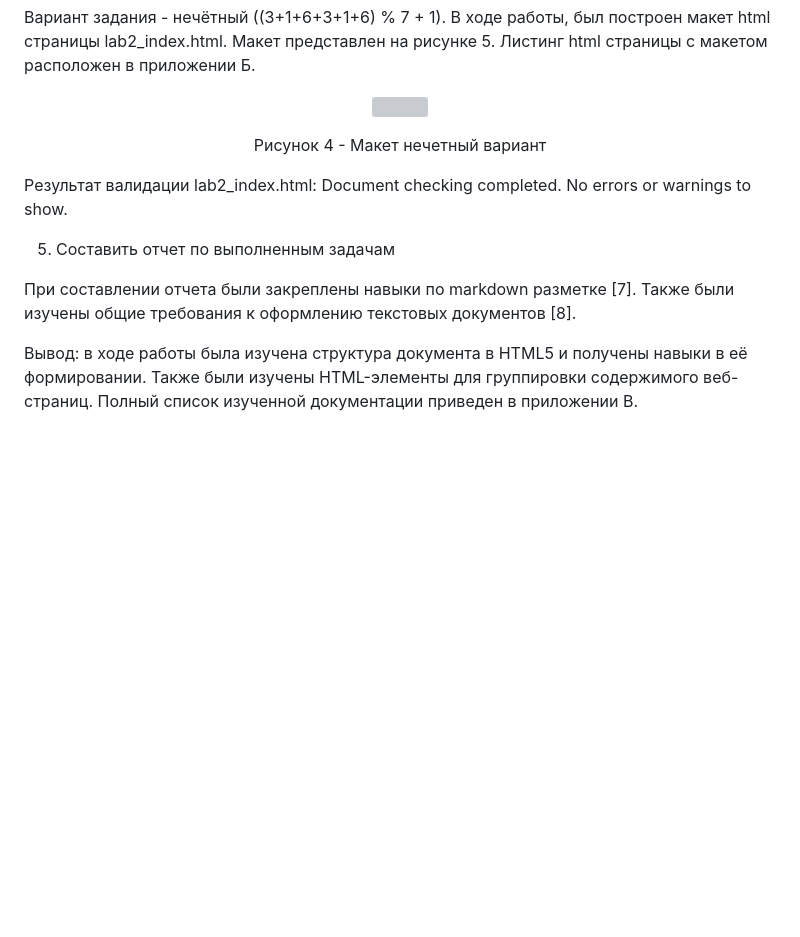
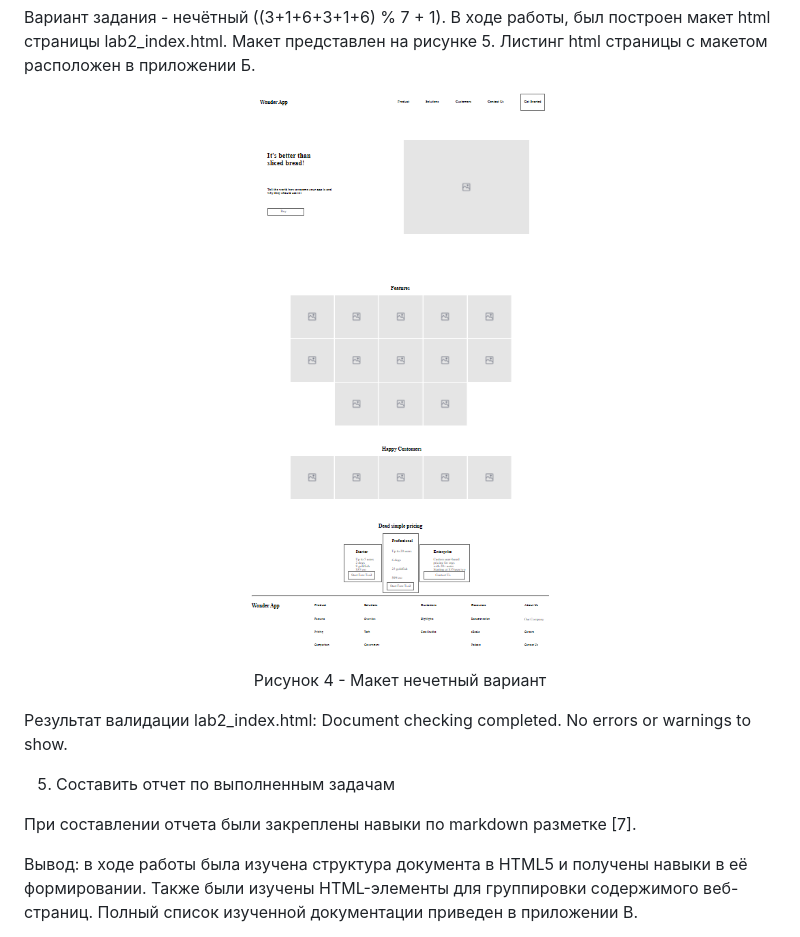
Before and after one commit to Den4ik2702/Basic-frontend-dev-labs, a Markdown page: Отчёт Буторин Д.М lab2.md, the part around the change. Drawn GitHub-style; pictures changed too: Images/maket4.PNG (added); blank space fills up the shorter version; grey boxes are pictures that could not be loaded.

Commit message:
Changed code in lab2_index

```diff
--- a/Отчёт Буторин Д.М lab2.md
+++ b/Отчёт Буторин Д.М lab2.md
@@ -186,7 +186,7 @@
 
 Вариант задания - нечётный ((3+1+6+3+1+6) % 7 + 1). В ходе работы, был построен макет html страницы lab2_index.html. Макет представлен на рисунке 5. Листинг html страницы с макетом расположен в приложении Б.
 
-<p align=center><img src=./Images/maket5.PNG></p>
+<p align=center><img src=./Images/maket4.PNG></p>
 
 <p align = center>Рисунок 4 - Макет нечетный вариант
 
@@ -194,7 +194,7 @@
 
 5. Составить отчет по выполненным задачам
 
-При составлении отчета были закреплены навыки по markdown разметке [7]. Также были изучены общие требования к оформлению текстовых документов [8].
+При составлении отчета были закреплены навыки по markdown разметке [7].
 
 Вывод: в ходе работы была изучена структура документа в HTML5 и получены навыки в её формировании. Также были изучены HTML-элементы для группировки содержимого веб-страниц. Полный список изученной документации приведен в приложении В.
 
```
